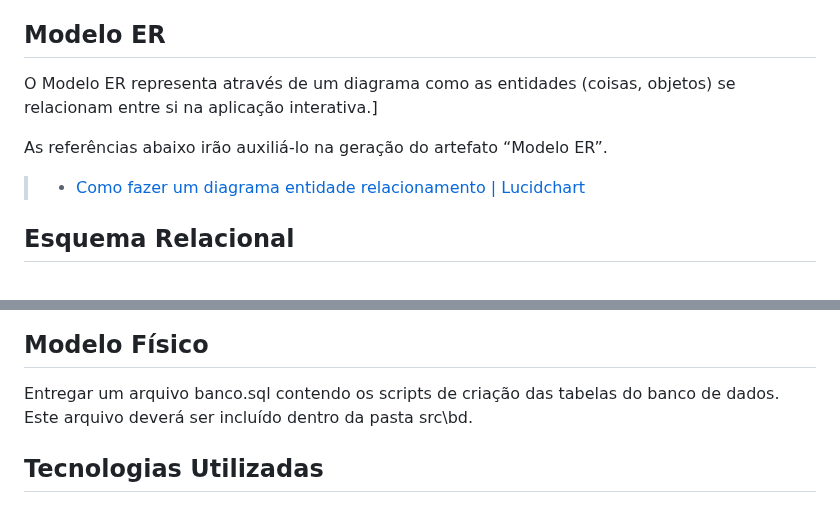
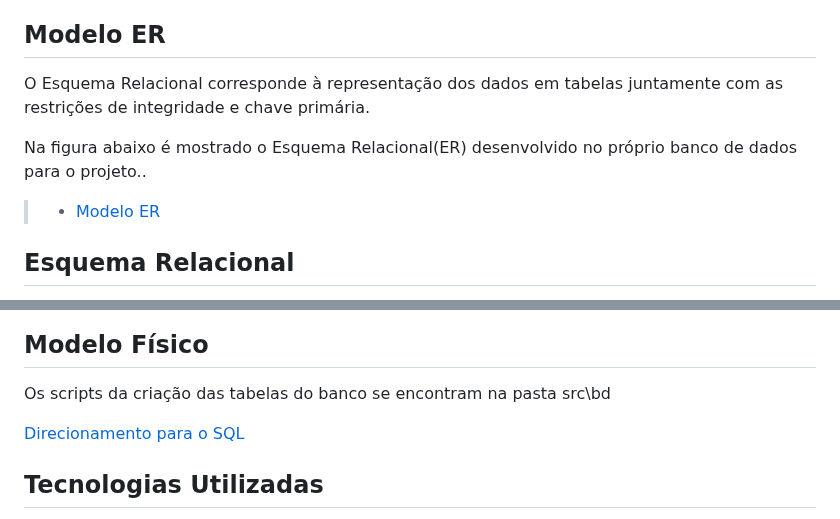
Before and after one commit to ICEI-PUC-Minas-PMV-ADS/pmv-ads-2023-1-e4-proj-infra-t1-time2-receita, a Markdown page: docs/05-Arquitetura da Solução.md, 2 parts joined by grey strips. GitHub-like rendering.

```diff
--- a/docs/05-Arquitetura da Solução.md
+++ b/docs/05-Arquitetura da Solução.md
@@ -17,11 +17,11 @@ As referências abaixo irão auxiliá-lo na geração do artefato “Diagrama de
 
 ## Modelo ER
 
-O Modelo ER representa através de um diagrama como as entidades (coisas, objetos) se relacionam entre si na aplicação interativa.]
+O Esquema Relacional corresponde à representação dos dados em tabelas juntamente com as restrições de integridade e chave primária.
 
-As referências abaixo irão auxiliá-lo na geração do artefato “Modelo ER”.
+Na figura abaixo é mostrado o Esquema Relacional(ER) desenvolvido no próprio banco de dados para o projeto..
 
-> - [Como fazer um diagrama entidade relacionamento | Lucidchart](https://www.lucidchart.com/pages/pt/como-fazer-um-diagrama-entidade-relacionamento)
+> - [Modelo ER](img/modelo_er.png)
 
 ## Esquema Relacional
 
@@ -33,7 +33,9 @@ As referências abaixo irão auxiliá-lo na geração do artefato “Esquema Rel
 
 ## Modelo Físico
 
-Entregar um arquivo banco.sql contendo os scripts de criação das tabelas do banco de dados. Este arquivo deverá ser incluído dentro da pasta src\bd.
+Os scripts da criação das tabelas do banco se encontram na pasta src\bd
+
+[Direcionamento para o SQL](https://github.com/ICEI-PUC-Minas-PMV-ADS/pmv-ads-2023-1-e4-proj-infra-t1-time2-receita/blob/main/src/bd/FreecipeDB.sql)
 
 ## Tecnologias Utilizadas
 
```
Also changed, not shown: other parts of docs/05-Arquitetura da Solução.md (+1 -1 lines).
